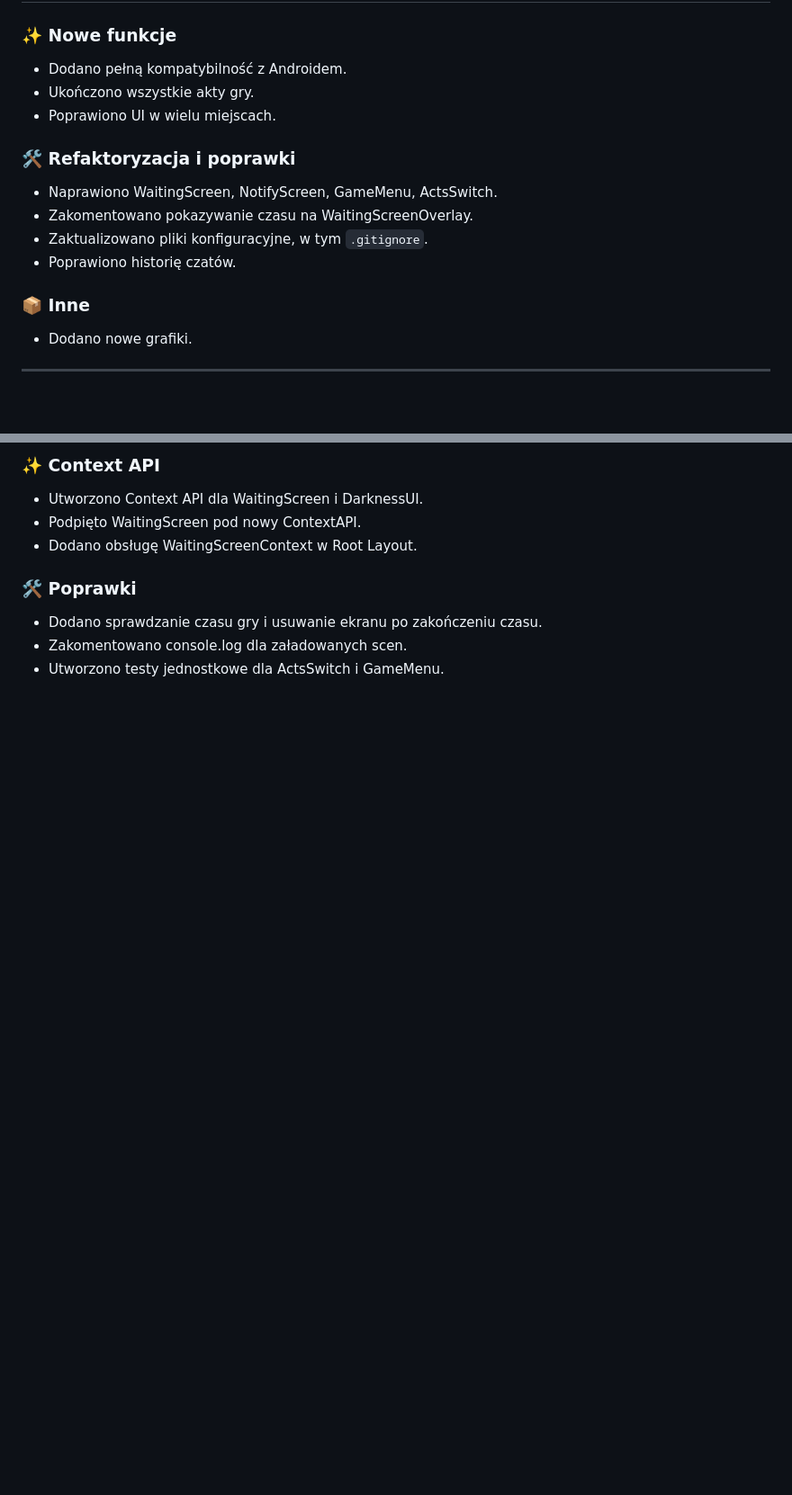
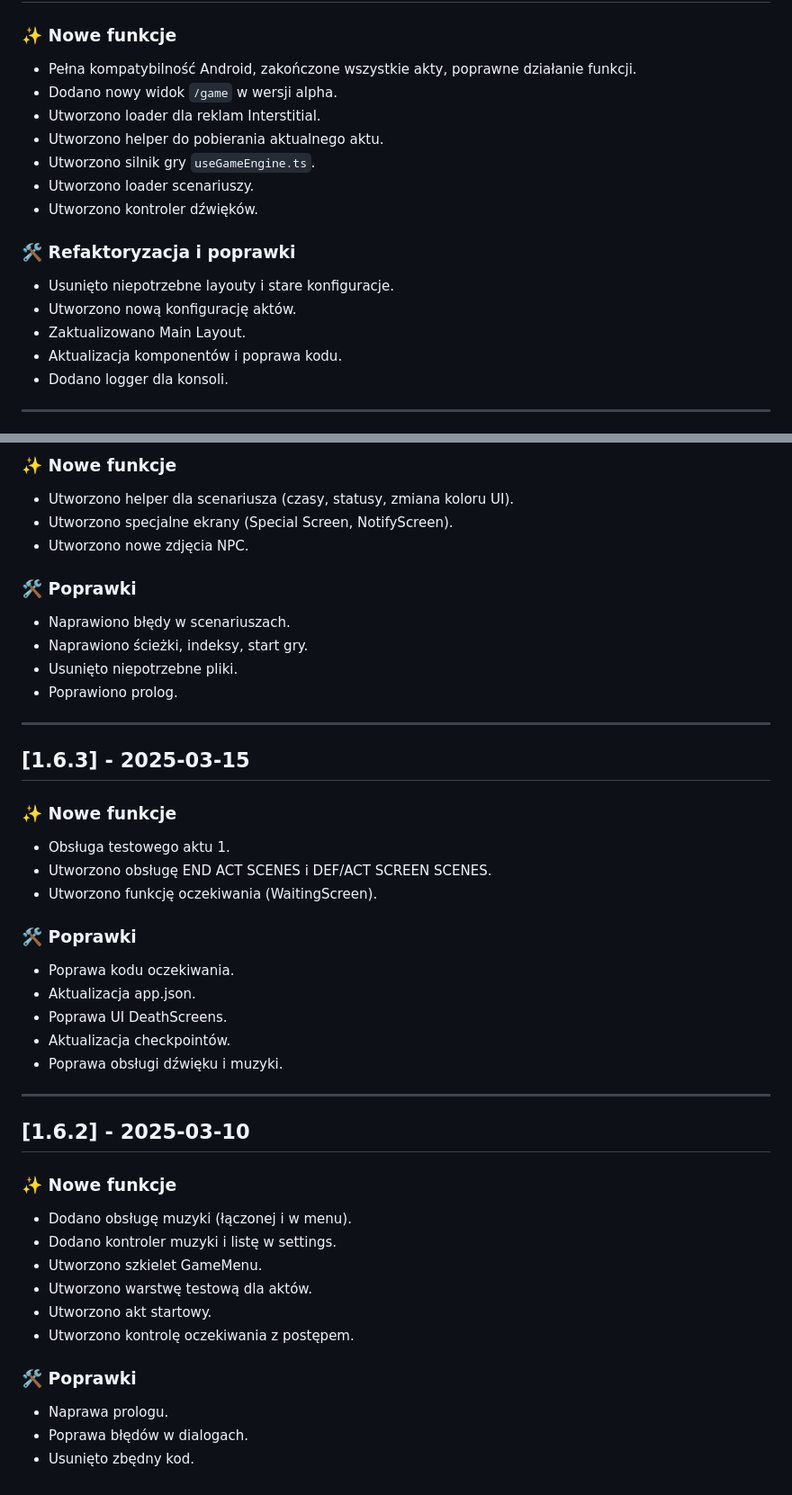
Before and after one commit to kacperplaczek/textgame-reactnative, a Markdown page: CHANGELOG.MD, 2 parts joined by grey strips. Shown at 90% size. GitHub-like rendering; blank space fills up the shorter version.

Commit message:
Update: Aktualizacja changelog.md o dane sprzed 2 tygodni.

```diff
--- a/CHANGELOG.MD
+++ b/CHANGELOG.MD
@@ -156,20 +156,21 @@ Sprawdzić czy teraz po usunięciu parametru `"orientation": "portrait"` ekran n
 
 ### ✨ Nowe funkcje
 
-- Dodano pełną kompatybilność z Androidem.
-- Ukończono wszystkie akty gry.
-- Poprawiono UI w wielu miejscach.
+- Pełna kompatybilność Android, zakończone wszystkie akty, poprawne działanie funkcji.
+- Dodano nowy widok `/game` w wersji alpha.
+- Utworzono loader dla reklam Interstitial.
+- Utworzono helper do pobierania aktualnego aktu.
+- Utworzono silnik gry `useGameEngine.ts`.
+- Utworzono loader scenariuszy.
+- Utworzono kontroler dźwięków.
 
 ### 🛠 Refaktoryzacja i poprawki
 
-- Naprawiono WaitingScreen, NotifyScreen, GameMenu, ActsSwitch.
-- Zakomentowano pokazywanie czasu na WaitingScreenOverlay.
-- Zaktualizowano pliki konfiguracyjne, w tym `.gitignore`.
-- Poprawiono historię czatów.
-
-### 📦 Inne
-
-- Dodano nowe grafiki.
+- Usunięto niepotrzebne layouty i stare konfiguracje.
+- Utworzono nową konfigurację aktów.
+- Zaktualizowano Main Layout.
+- Aktualizacja komponentów i poprawa kodu.
+- Dodano logger dla konsoli.
 
 ---
 
@@ -266,12 +263,50 @@ Sprawdzić czy teraz po usunięciu parametru `"orientation": "portrait"` ekran n
 
-### ✨ Context API
+### ✨ Nowe funkcje
 
-- Utworzono Context API dla WaitingScreen i DarknessUI.
-- Podpięto WaitingScreen pod nowy ContextAPI.
-- Dodano obsługę WaitingScreenContext w Root Layout.
+- Utworzono helper dla scenariusza (czasy, statusy, zmiana koloru UI).
+- Utworzono specjalne ekrany (Special Screen, NotifyScreen).
+- Utworzono nowe zdjęcia NPC.
 
 ### 🛠 Poprawki
 
-- Dodano sprawdzanie czasu gry i usuwanie ekranu po zakończeniu czasu.
-- Zakomentowano console.log dla załadowanych scen.
-- Utworzono testy jednostkowe dla ActsSwitch i GameMenu.
+- Naprawiono błędy w scenariuszach.
+- Naprawiono ścieżki, indeksy, start gry.
+- Usunięto niepotrzebne pliki.
+- Poprawiono prolog.
+
+---
+
+## [1.6.3] - 2025-03-15
+
+### ✨ Nowe funkcje
+
+- Obsługa testowego aktu 1.
+- Utworzono obsługę END ACT SCENES i DEF/ACT SCREEN SCENES.
+- Utworzono funkcję oczekiwania (WaitingScreen).
+
+### 🛠 Poprawki
+
+- Poprawa kodu oczekiwania.
+- Aktualizacja app.json.
+- Poprawa UI DeathScreens.
+- Aktualizacja checkpointów.
+- Poprawa obsługi dźwięku i muzyki.
+
+---
+
+## [1.6.2] - 2025-03-10
+
+### ✨ Nowe funkcje
+
+- Dodano obsługę muzyki (łączonej i w menu).
+- Dodano kontroler muzyki i listę w settings.
+- Utworzono szkielet GameMenu.
+- Utworzono warstwę testową dla aktów.
+- Utworzono akt startowy.
+- Utworzono kontrolę oczekiwania z postępem.
+
+### 🛠 Poprawki
+
+- Naprawa prologu.
+- Poprawa błędów w dialogach.
+- Usunięto zbędny kod.
```
Also changed, not shown: other parts of CHANGELOG.MD (+48 -52 lines).
